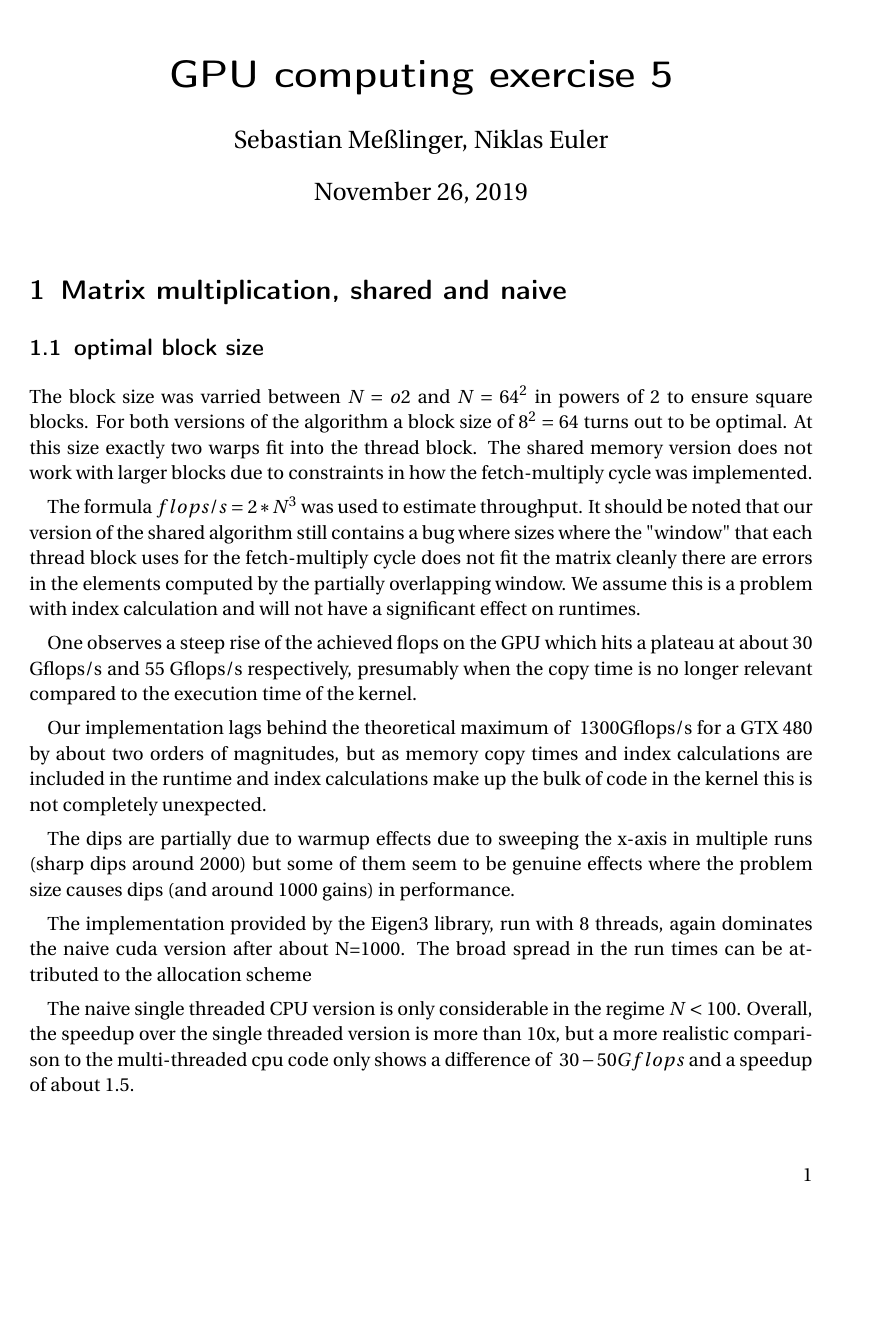
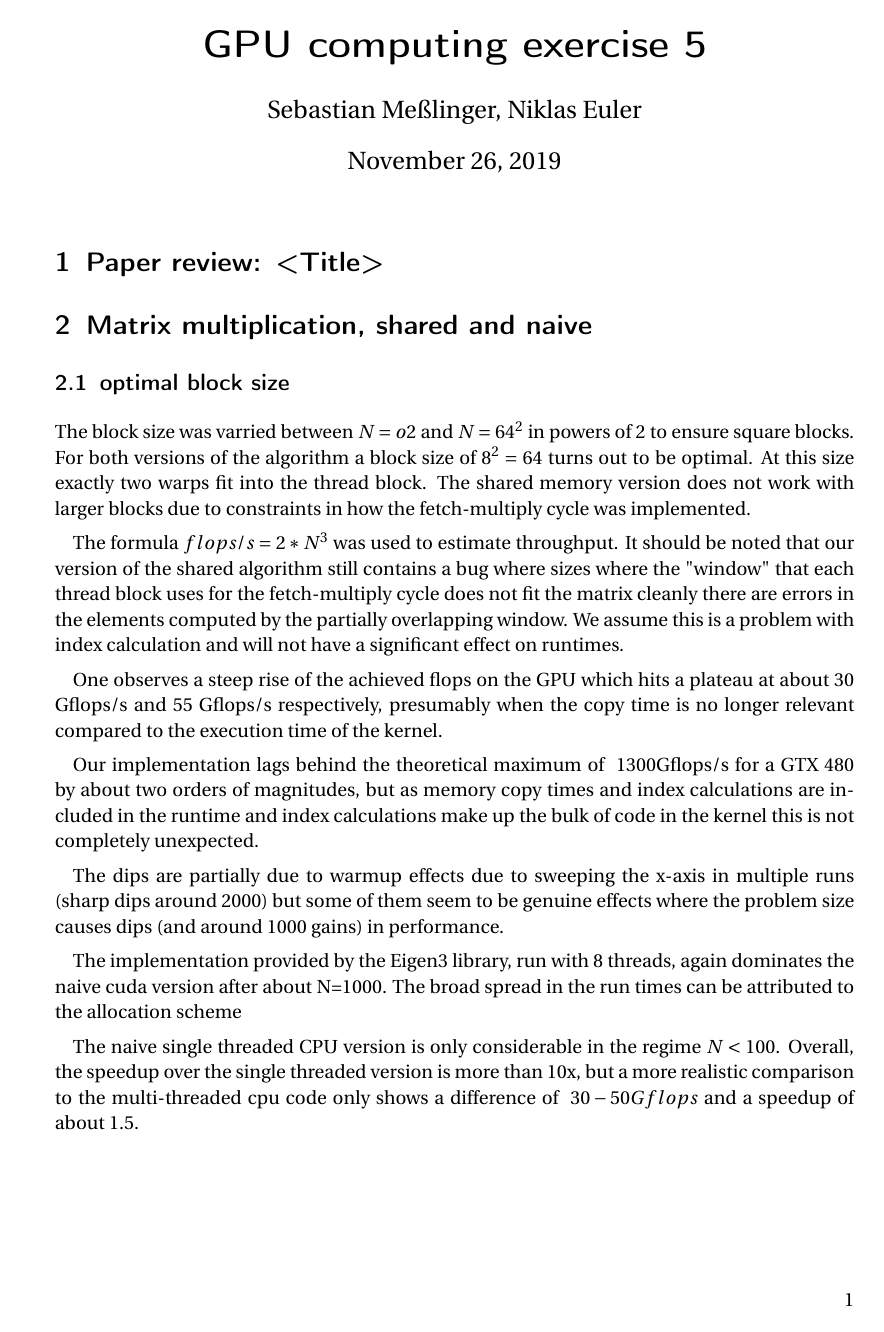
Before and after one commit to krachyon/lecture_gpucomputing, a LaTeX document (5/writeup/main.tex, which reads 5/writeup/paper.tex): page 1 of 4. Compiled offline with pdfLaTeX.

Commit message:
template for paper

```diff
--- a/5/writeup/main.tex
+++ b/5/writeup/main.tex
@@ -2,8 +2,9 @@
 \usepackage{amsmath}
 \usepackage{fourier}
 \usepackage{graphicx}
-\usepackage{geometry} % Used to adjust the document margins
-\usepackage[utf8x]{inputenc} % Allow utf-8 characters in the tex document
+\usepackage[left=3.00cm, right=3.00cm, top=3.00cm, bottom=3.00cm]{geometry}
+
+\usepackage[utf8x]{inputenc}
 \usepackage[ngerman,english]{babel}
 
 \setlength{\parskip}{0.5em plus0.2em minus0.2em}
--- /dev/null
+++ b/5/writeup/paper.tex
@@ -0,0 +1 @@
+\section{Paper review: <Title>}
```
Also changed, not shown: 5/writeup/main.tex (2 more changed lines).
